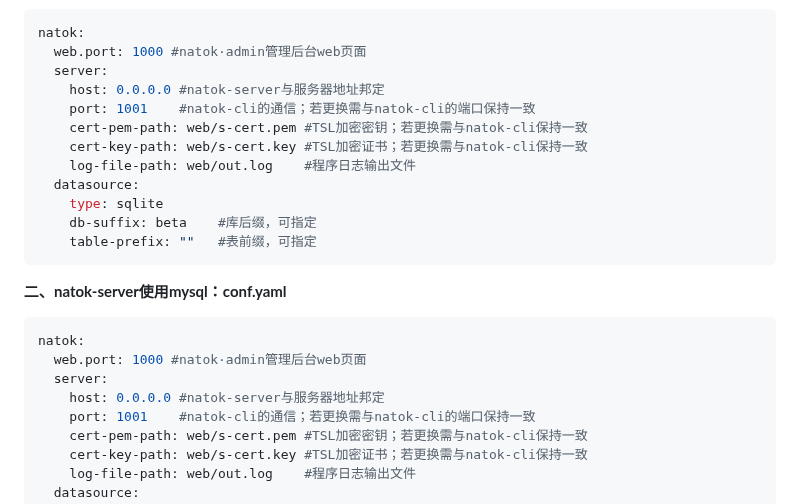
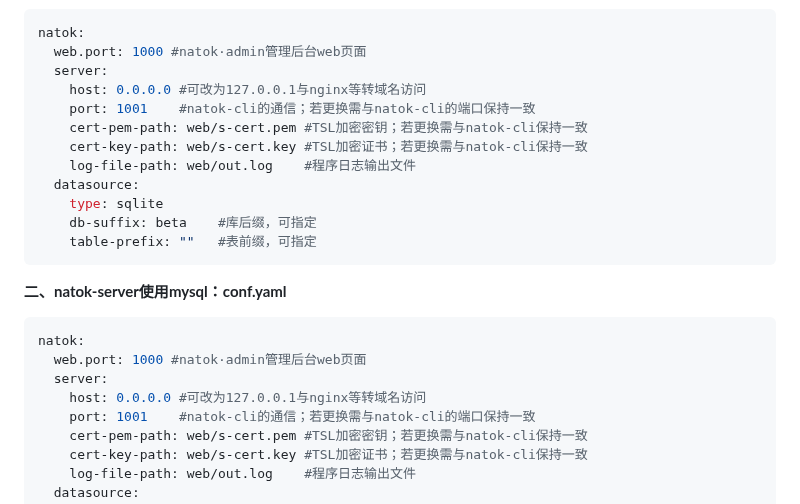
Before and after one commit to natokay/go-natok-server, a Markdown page: README.md, the part around the change. Rendered like a GitHub page.

```diff
--- a/README.md
+++ b/README.md
@@ -21,7 +21,7 @@
 natok:
   web.port: 1000 #natok·admin管理后台web页面
   server:
-    host: 0.0.0.0 #natok-server与服务器地址邦定
+    host: 0.0.0.0 #可改为127.0.0.1与nginx等转域名访问
     port: 1001    #natok-cli的通信；若更换需与natok-cli的端口保持一致
     cert-pem-path: web/s-cert.pem #TSL加密密钥；若更换需与natok-cli保持一致
     cert-key-path: web/s-cert.key #TSL加密证书；若更换需与natok-cli保持一致
@@ -37,7 +37,7 @@ natok:
 natok:
   web.port: 1000 #natok·admin管理后台web页面
   server:
-    host: 0.0.0.0 #natok-server与服务器地址邦定
+    host: 0.0.0.0 #可改为127.0.0.1与nginx等转域名访问
     port: 1001    #natok-cli的通信；若更换需与natok-cli的端口保持一致
     cert-pem-path: web/s-cert.pem #TSL加密密钥；若更换需与natok-cli保持一致
     cert-key-path: web/s-cert.key #TSL加密证书；若更换需与natok-cli保持一致
```
